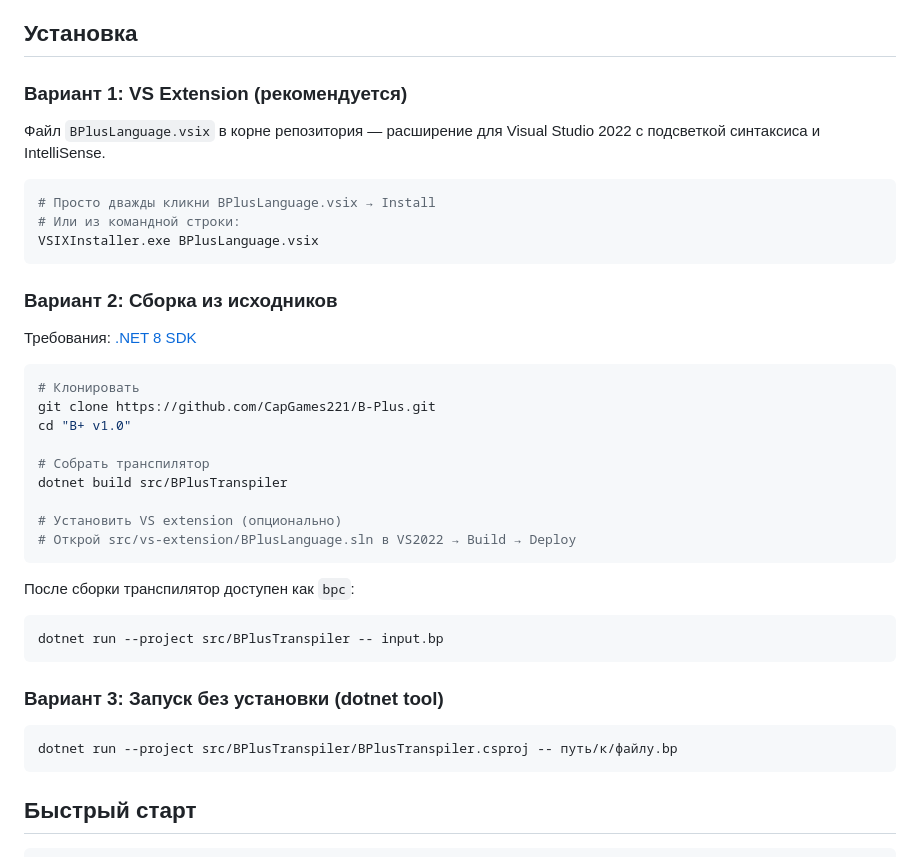
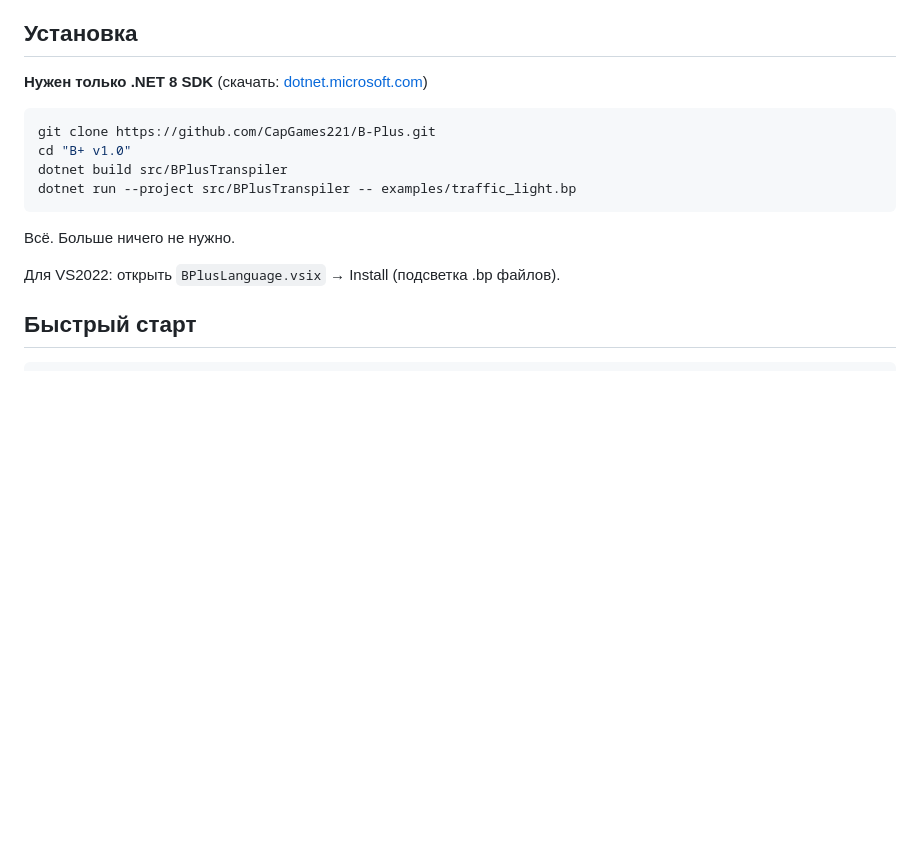
Before and after one commit to bylka2W/B-Plus, a Markdown page: README.md, the part around the change. Rendered like a GitHub page; blank space fills up the shorter version.

Commit message:
v2.1.3VS — simplified install instructions (3 lines)
README: резанул сложную установку, оставил 3 строки:
git clone + dotnet build + dotnet run.

````diff
--- a/README.md
+++ b/README.md
@@ -6,43 +6,18 @@ B+ — язык описания конечных автоматов (state mach
 
 ## Установка
 
-### Вариант 1: VS Extension (рекомендуется)
-
-Файл `BPlusLanguage.vsix` в корне репозитория — расширение для Visual Studio 2022 с подсветкой синтаксиса и IntelliSense.
+**Нужен только .NET 8 SDK** (скачать: [dotnet.microsoft.com](https://dotnet.microsoft.com/download))
 
 ```bash
-# Просто дважды кликни BPlusLanguage.vsix → Install
-# Или из командной строки:
-VSIXInstaller.exe BPlusLanguage.vsix
+git clone https://github.com/CapGames221/B-Plus.git
+cd "B+ v1.0"
+dotnet build src/BPlusTranspiler
+dotnet run --project src/BPlusTranspiler -- examples/traffic_light.bp
 ```
 
-### Вариант 2: Сборка из исходников
+Всё. Больше ничего не нужно.
 
-Требования: [.NET 8 SDK](https://dotnet.microsoft.com/download)
-
-```bash
-# Клонировать
-git clone https://github.com/CapGames221/B-Plus.git
-cd "B+ v1.0"
-
-# Собрать транспилятор
-dotnet build src/BPlusTranspiler
-
-# Установить VS extension (опционально)
-# Открой src/vs-extension/BPlusLanguage.sln в VS2022 → Build → Deploy
-```
-
-После сборки транспилятор доступен как `bpc`:
-
-```bash
-dotnet run --project src/BPlusTranspiler -- input.bp
-```
-
-### Вариант 3: Запуск без установки (dotnet tool)
-
-```bash
-dotnet run --project src/BPlusTranspiler/BPlusTranspiler.csproj -- путь/к/файлу.bp
-```
+Для VS2022: открыть `BPlusLanguage.vsix` → Install (подсветка .bp файлов).
 
 ## Быстрый старт
 
````
